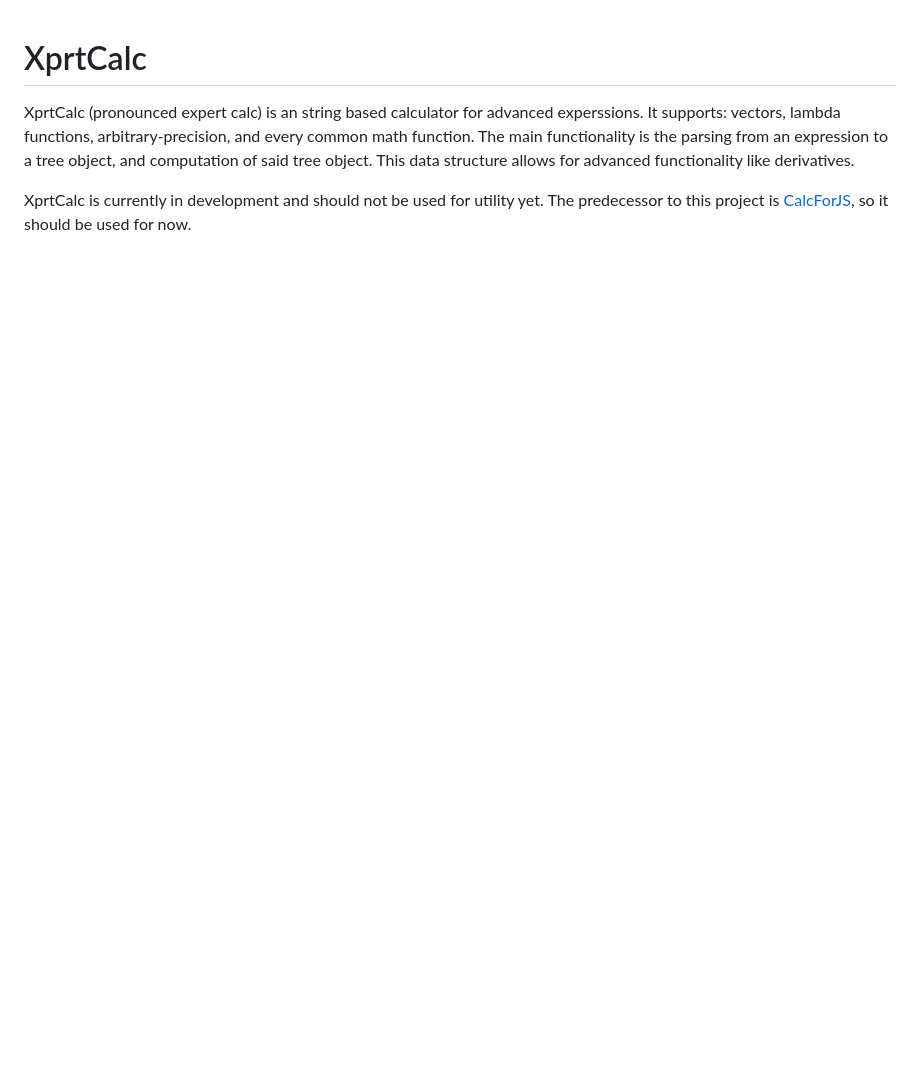
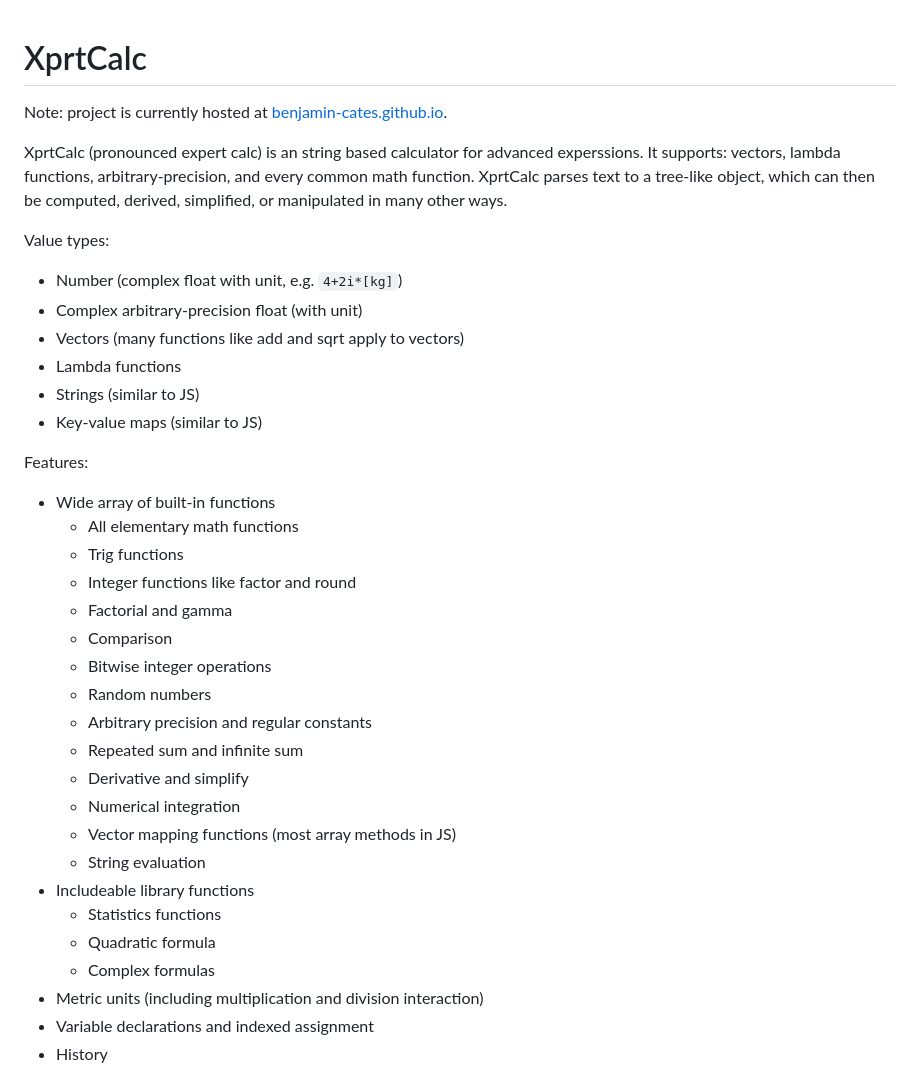
Before and after one commit to benjamin-cates/XprtCalc, a Markdown page: README.md, the part around the change printed below. Drawn GitHub-style; blank space fills up the shorter version.

```diff
--- a/README.md
+++ b/README.md
@@ -1,4 +1,37 @@
 # XprtCalc
-XprtCalc (pronounced expert calc) is an string based calculator for advanced experssions. It supports: vectors, lambda functions, arbitrary-precision, and every common math function. The main functionality is the parsing from an expression to a tree object, and computation of said tree object. This data structure allows for advanced functionality like derivatives.
+Note: project is currently hosted at [benjamin-cates.github.io](https://benjamin-cates.github.io/XprtCalc).
 
-XprtCalc is currently in development and should not be used for utility yet. The predecessor to this project is [CalcForJS](https://benjamin-cates.github.io/CalcForJS), so it should be used for now.
+XprtCalc (pronounced expert calc) is an string based calculator for advanced experssions. It supports: vectors, lambda functions, arbitrary-precision, and every common math function. XprtCalc parses text to a tree-like object, which can then be computed, derived, simplified, or manipulated in many other ways.
+
+Value types:
+- Number (complex float with unit, e.g. `4+2i*[kg]`)
+- Complex arbitrary-precision float (with unit)
+- Vectors (many functions like add and sqrt apply to vectors)
+- Lambda functions
+- Strings (similar to JS)
+- Key-value maps (similar to JS)
+
+Features:
+- Wide array of built-in functions
+    - All elementary math functions
+    - Trig functions
+    - Integer functions like factor and round
+    - Factorial and gamma
+    - Comparison
+    - Bitwise integer operations
+    - Random numbers
+    - Arbitrary precision and regular constants
+    - Repeated sum and infinite sum
+    - Derivative and simplify
+    - Numerical integration
+    - Vector mapping functions (most array methods in JS)
+    - String evaluation
+- Includeable library functions
+    - Statistics functions
+    - Quadratic formula
+    - Complex formulas
+- Metric units (including multiplication and division interaction)
+- Variable declarations and indexed assignment
+- History
+
+
```
Also changed, not shown: other parts of README.md (+13 -1 lines), docs/Example_Usage.png (added).
